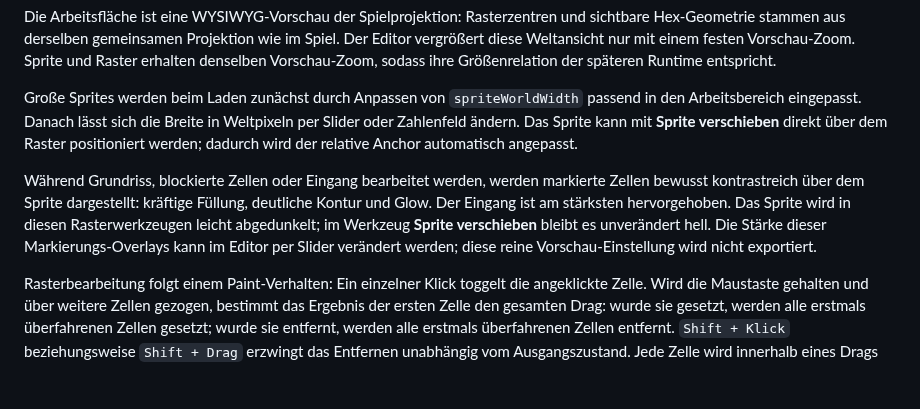
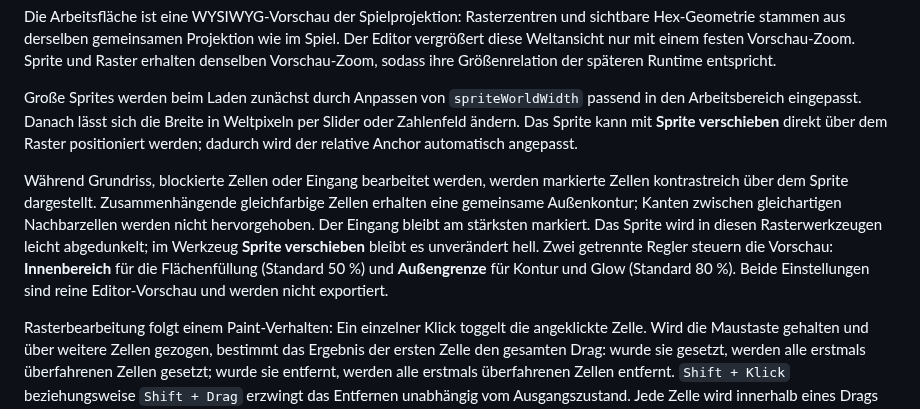
Before and after one commit to weidmanngabriel/civilizations-poc, a Markdown page: building-editor/concept.md, the part around the change. Rendered like a GitHub page; blank space fills up the shorter version.

Commit message:
Describe connected region outlines

```diff
--- a/building-editor/concept.md
+++ b/building-editor/concept.md
@@ -39,7 +39,7 @@ Die Arbeitsfläche ist eine WYSIWYG-Vorschau der Spielprojektion: Rasterzentren
 
 Große Sprites werden beim Laden zunächst durch Anpassen von `spriteWorldWidth` passend in den Arbeitsbereich eingepasst. Danach lässt sich die Breite in Weltpixeln per Slider oder Zahlenfeld ändern. Das Sprite kann mit **Sprite verschieben** direkt über dem Raster positioniert werden; dadurch wird der relative Anchor automatisch angepasst.
 
-Während Grundriss, blockierte Zellen oder Eingang bearbeitet werden, werden markierte Zellen bewusst kontrastreich über dem Sprite dargestellt: kräftige Füllung, deutliche Kontur und Glow. Der Eingang ist am stärksten hervorgehoben. Das Sprite wird in diesen Rasterwerkzeugen leicht abgedunkelt; im Werkzeug **Sprite verschieben** bleibt es unverändert hell. Die Stärke dieser Markierungs-Overlays kann im Editor per Slider verändert werden; diese reine Vorschau-Einstellung wird nicht exportiert.
+Während Grundriss, blockierte Zellen oder Eingang bearbeitet werden, werden markierte Zellen kontrastreich über dem Sprite dargestellt. Zusammenhängende gleichfarbige Zellen erhalten eine gemeinsame Außenkontur; Kanten zwischen gleichartigen Nachbarzellen werden nicht hervorgehoben. Der Eingang bleibt am stärksten markiert. Das Sprite wird in diesen Rasterwerkzeugen leicht abgedunkelt; im Werkzeug **Sprite verschieben** bleibt es unverändert hell. Zwei getrennte Regler steuern die Vorschau: **Innenbereich** für die Flächenfüllung (Standard 50 %) und **Außengrenze** für Kontur und Glow (Standard 80 %). Beide Einstellungen sind reine Editor-Vorschau und werden nicht exportiert.
 
 Rasterbearbeitung folgt einem Paint-Verhalten: Ein einzelner Klick toggelt die angeklickte Zelle. Wird die Maustaste gehalten und über weitere Zellen gezogen, bestimmt das Ergebnis der ersten Zelle den gesamten Drag: wurde sie gesetzt, werden alle erstmals überfahrenen Zellen gesetzt; wurde sie entfernt, werden alle erstmals überfahrenen Zellen entfernt. `Shift + Klick` beziehungsweise `Shift + Drag` erzwingt das Entfernen unabhängig vom Ausgangszustand. Jede Zelle wird innerhalb eines Drags höchstens einmal verarbeitet.
 
```
